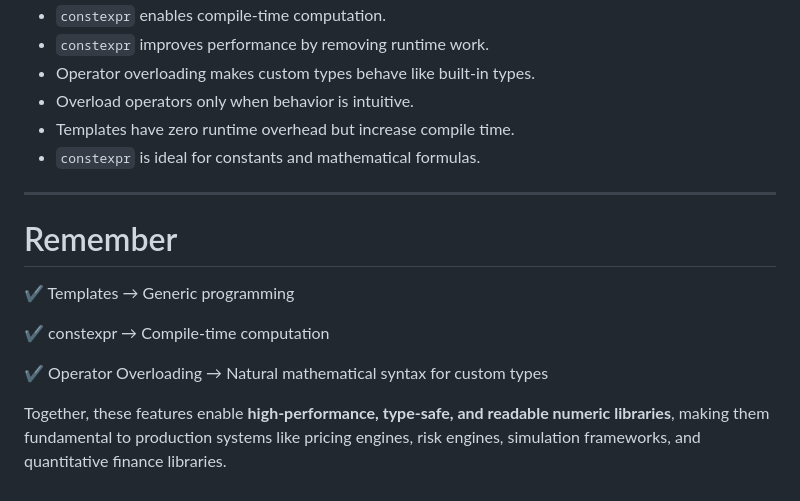
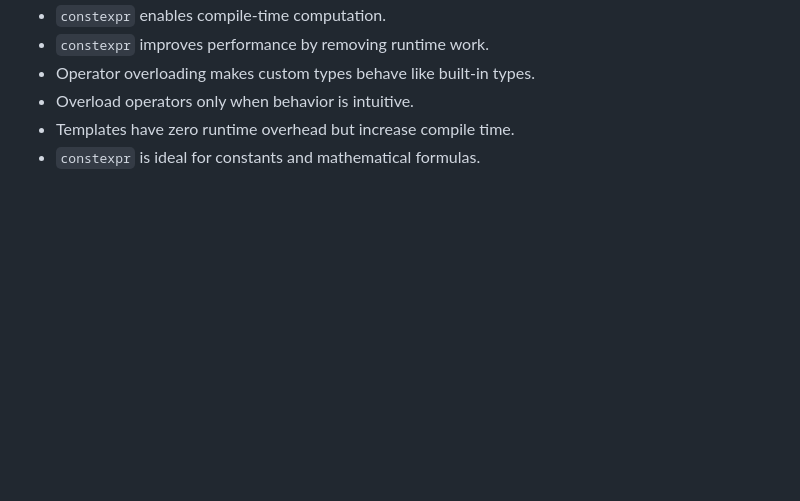
Before and after one commit to Aaditya8C/DEVX-CS-Notes, a Markdown page: Languages-Revision-Advanced-Topics/Cpp-v2-Numeric-Code-Features.md, the part around one of its changes. Rendered like a GitHub page; blank space fills up the shorter version.

```diff
--- a/Languages-Revision-Advanced-Topics/Cpp-v2-Numeric-Code-Features.md
+++ b/Languages-Revision-Advanced-Topics/Cpp-v2-Numeric-Code-Features.md
@@ -581,15 +527,3 @@ instead of verbose method calls.
 - Overload operators only when behavior is intuitive.
 - Templates have zero runtime overhead but increase compile time.
 - `constexpr` is ideal for constants and mathematical formulas.
-
----
-
-# Remember
-
-✔ Templates → Generic programming
-
-✔ constexpr → Compile-time computation
-
-✔ Operator Overloading → Natural mathematical syntax for custom types
-
-Together, these features enable **high-performance, type-safe, and readable numeric libraries**, making them fundamental to production systems like pricing engines, risk engines, simulation frameworks, and quantitative finance libraries.
```
Also changed, not shown: other parts of Languages-Revision-Advanced-Topics/Cpp-v2-Numeric-Code-Features.md (+0 -54 lines).
